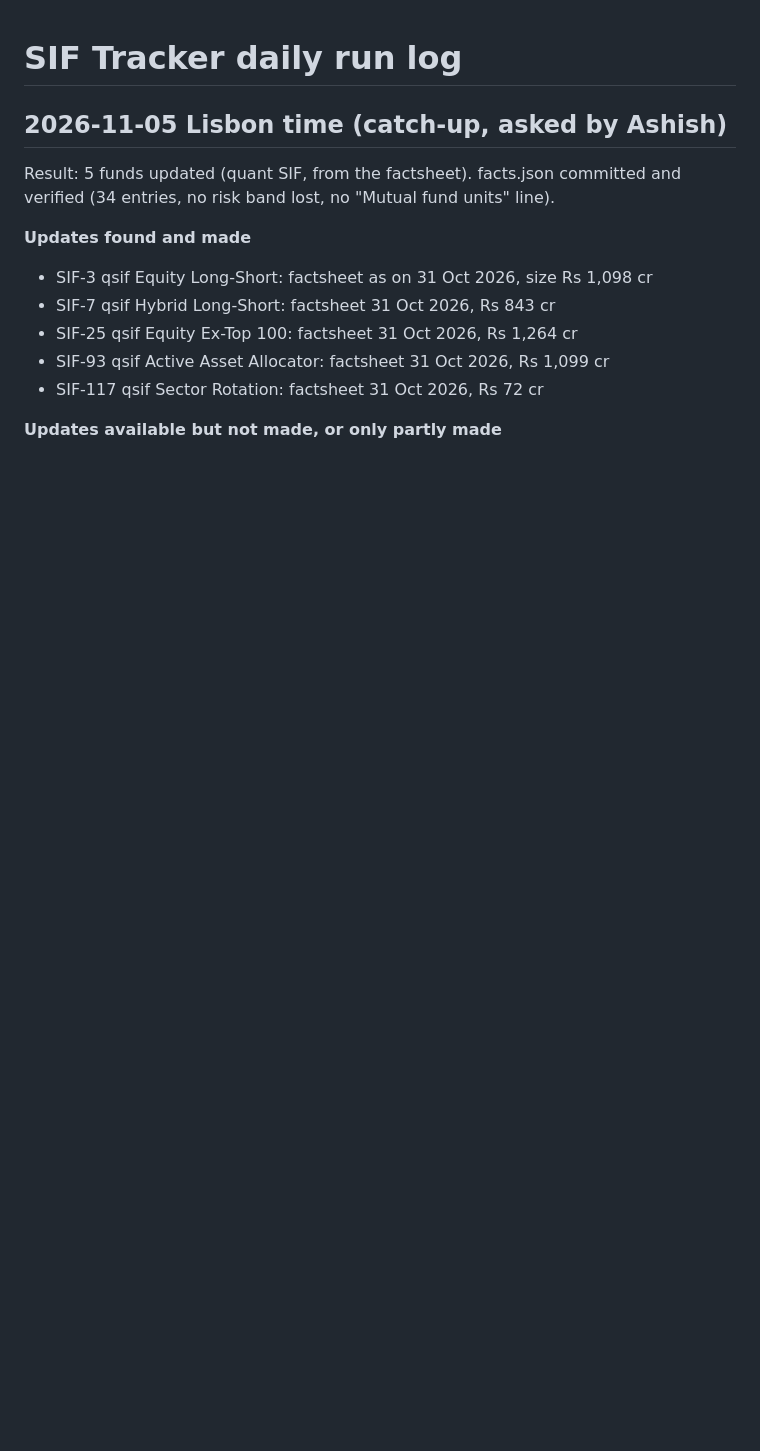
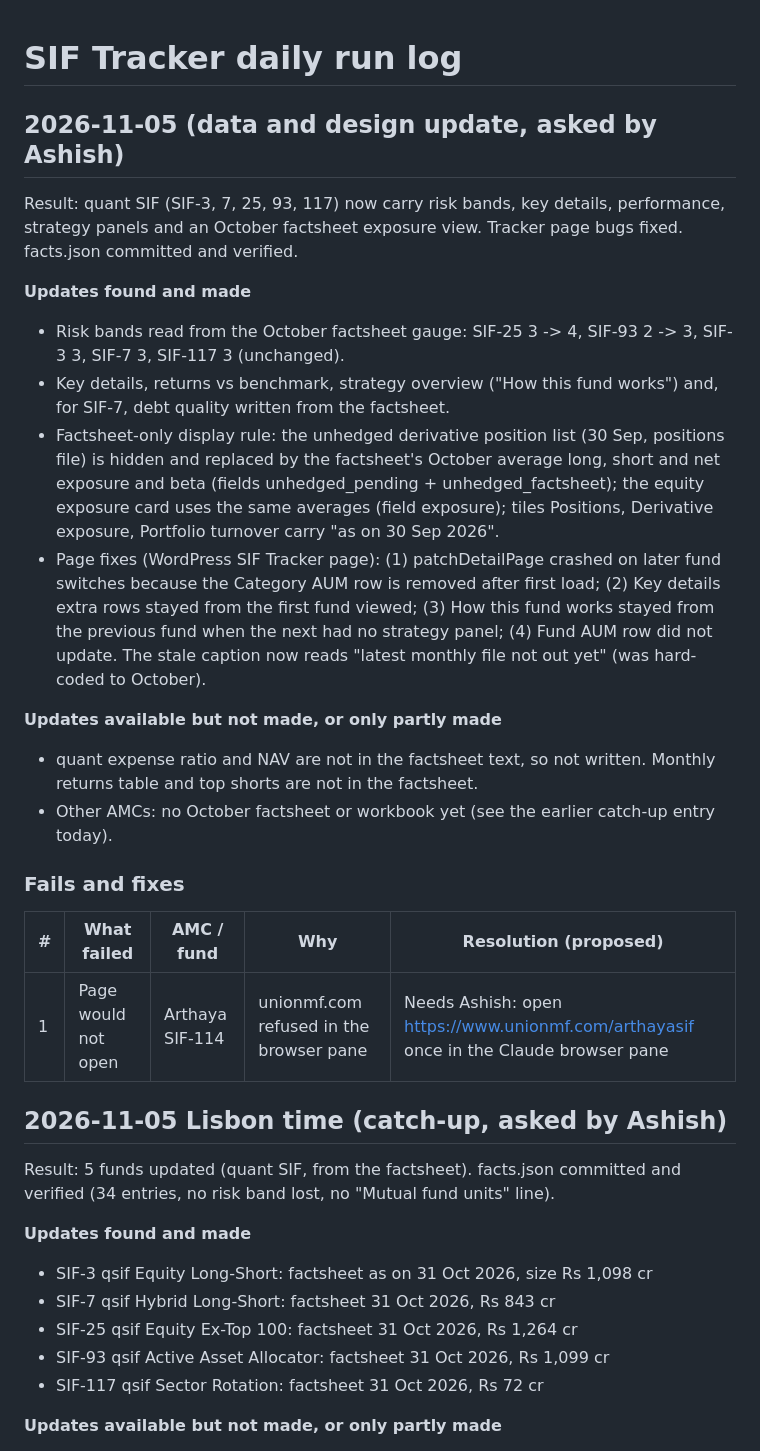
Before and after one commit to investingtfd/sif-tracker, a Markdown page: site/run-log.md, the part around the change. GitHub-like rendering; blank space fills up the shorter version.

Commit message:
Run log: 2026-11-05 data and design update; factsheet-only rules

```diff
--- a/site/run-log.md
+++ b/site/run-log.md
@@ -1,4 +1,23 @@
 # SIF Tracker daily run log
+
+
+## 2026-11-05 (data and design update, asked by Ashish)
+Result: quant SIF (SIF-3, 7, 25, 93, 117) now carry risk bands, key details, performance, strategy panels and an October factsheet exposure view. Tracker page bugs fixed. facts.json committed and verified.
+
+**Updates found and made**
+- Risk bands read from the October factsheet gauge: SIF-25 3 -> 4, SIF-93 2 -> 3, SIF-3 3, SIF-7 3, SIF-117 3 (unchanged).
+- Key details, returns vs benchmark, strategy overview ("How this fund works") and, for SIF-7, debt quality written from the factsheet.
+- Factsheet-only display rule: the unhedged derivative position list (30 Sep, positions file) is hidden and replaced by the factsheet's October average long, short and net exposure and beta (fields unhedged_pending + unhedged_factsheet); the equity exposure card uses the same averages (field exposure); tiles Positions, Derivative exposure, Portfolio turnover carry "as on 30 Sep 2026".
+- Page fixes (WordPress SIF Tracker page): (1) patchDetailPage crashed on later fund switches because the Category AUM row is removed after first load; (2) Key details extra rows stayed from the first fund viewed; (3) How this fund works stayed from the previous fund when the next had no strategy panel; (4) Fund AUM row did not update. The stale caption now reads "latest monthly file not out yet" (was hard-coded to October).
+
+**Updates available but not made, or only partly made**
+- quant expense ratio and NAV are not in the factsheet text, so not written. Monthly returns table and top shorts are not in the factsheet.
+- Other AMCs: no October factsheet or workbook yet (see the earlier catch-up entry today).
+
+### Fails and fixes
+| # | What failed | AMC / fund | Why | Resolution (proposed) |
+|---|---|---|---|---|
+| 1 | Page would not open | Arthaya SIF-114 | unionmf.com refused in the browser pane | Needs Ashish: open https://www.unionmf.com/arthayasif once in the Claude browser pane |
 
 
 ## 2026-11-05 Lisbon time (catch-up, asked by Ashish)
```
Also changed, not shown: site/factsheet-rules.md (added, +9 -0 lines).
